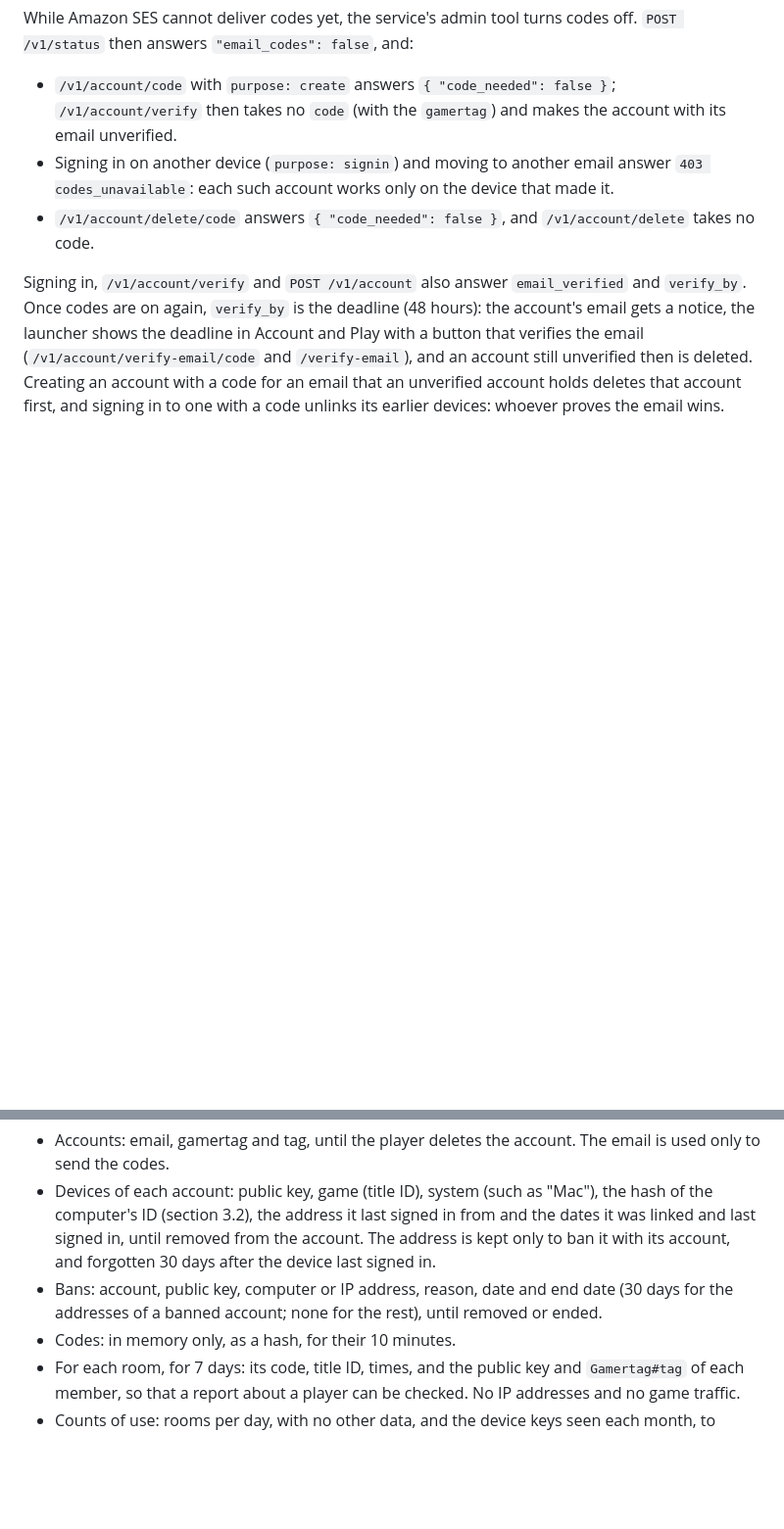
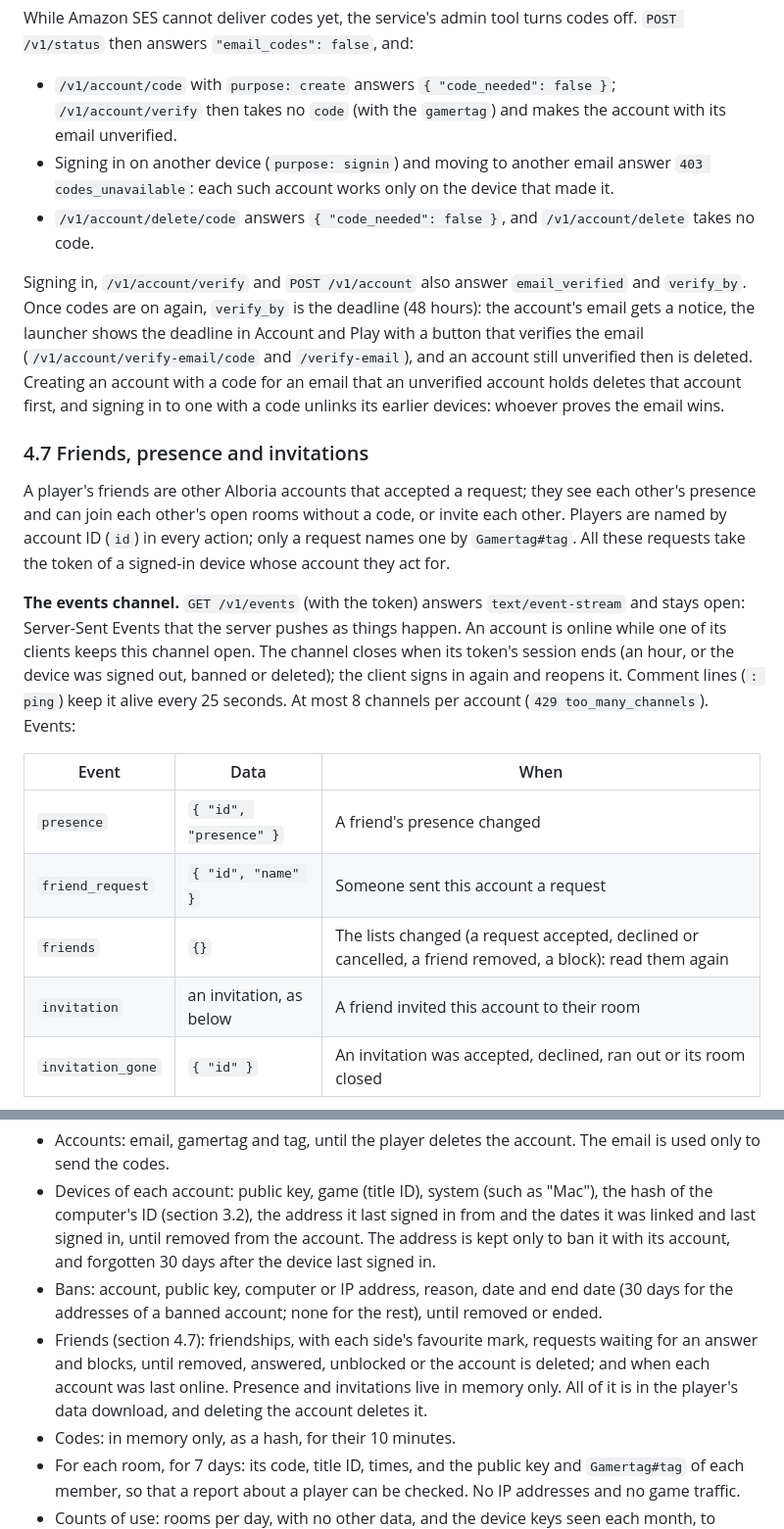
Before and after one commit to Carolux97/Azura, a Markdown page: docs/alboria-relay.md, 2 parts joined by grey strips. Shown at 98% size. Drawn GitHub-style; blank space fills up the shorter version.

```diff
--- a/docs/alboria-relay.md
+++ b/docs/alboria-relay.md
@@ -326,3 +326,25 @@ deleted. Creating an account with a code for an email that an unverified account
 account first, and signing in to one with a code unlinks its earlier devices: whoever proves the
 email wins.
 
+### 4.7 Friends, presence and invitations
+
+A player's friends are other Alboria accounts that accepted a request; they see each other's
+presence and can join each other's open rooms without a code, or invite each other. Players are
+named by account ID (`id`) in every action; only a request names one by `Gamertag#tag`. All these
+requests take the token of a signed-in device whose account they act for.
+
+**The events channel.** `GET /v1/events` (with the token) answers `text/event-stream` and stays
+open: Server-Sent Events that the server pushes as things happen. An account is online while one of
+its clients keeps this channel open. The channel closes when its token's session ends (an hour, or
+the device was signed out, banned or deleted); the client signs in again and reopens it. Comment
+lines (`: ping`) keep it alive every 25 seconds. At most 8 channels per account (`429
+too_many_channels`). Events:
+
+| Event | Data | When |
+| --- | --- | --- |
+| `presence` | `{ "id", "presence" }` | A friend's presence changed |
+| `friend_request` | `{ "id", "name" }` | Someone sent this account a request |
+| `friends` | `{}` | The lists changed (a request accepted, declined or cancelled, a friend removed, a block): read them again |
+| `invitation` | an invitation, as below | A friend invited this account to their room |
+| `invitation_gone` | `{ "id" }` | An invitation was accepted, declined, ran out or its room closed |
+
@@ -556,6 +604,10 @@ Decided on 29 October 2026.
   account, and forgotten 30 days after the device last signed in.
 - Bans: account, public key, computer or IP address, reason, date and end date (30 days for the
   addresses of a banned account; none for the rest), until removed or ended.
+- Friends (section 4.7): friendships, with each side's favourite mark, requests waiting for an
+  answer and blocks, until removed, answered, unblocked or the account is deleted; and when each
+  account was last online. Presence and invitations live in memory only. All of it is in the
+  player's data download, and deleting the account deletes it.
 - Codes: in memory only, as a hash, for their 10 minutes.
 - For each room, for 7 days: its code, title ID, times, and the public key and `Gamertag#tag` of
   each member, so that a report about a player can be checked. No IP addresses and no game traffic.
```
Also changed, not shown: other parts of docs/alboria-relay.md (+26 -0 lines).
